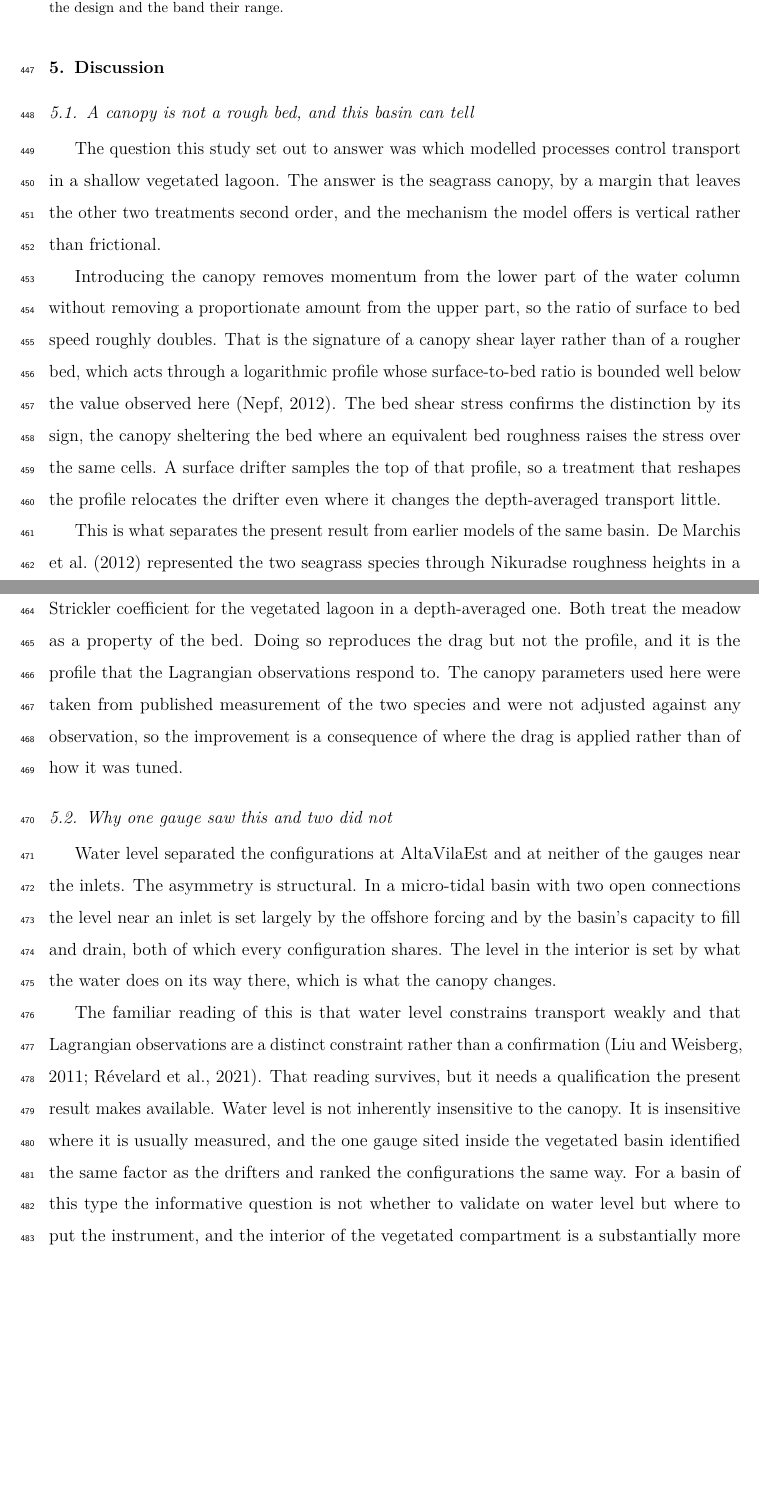
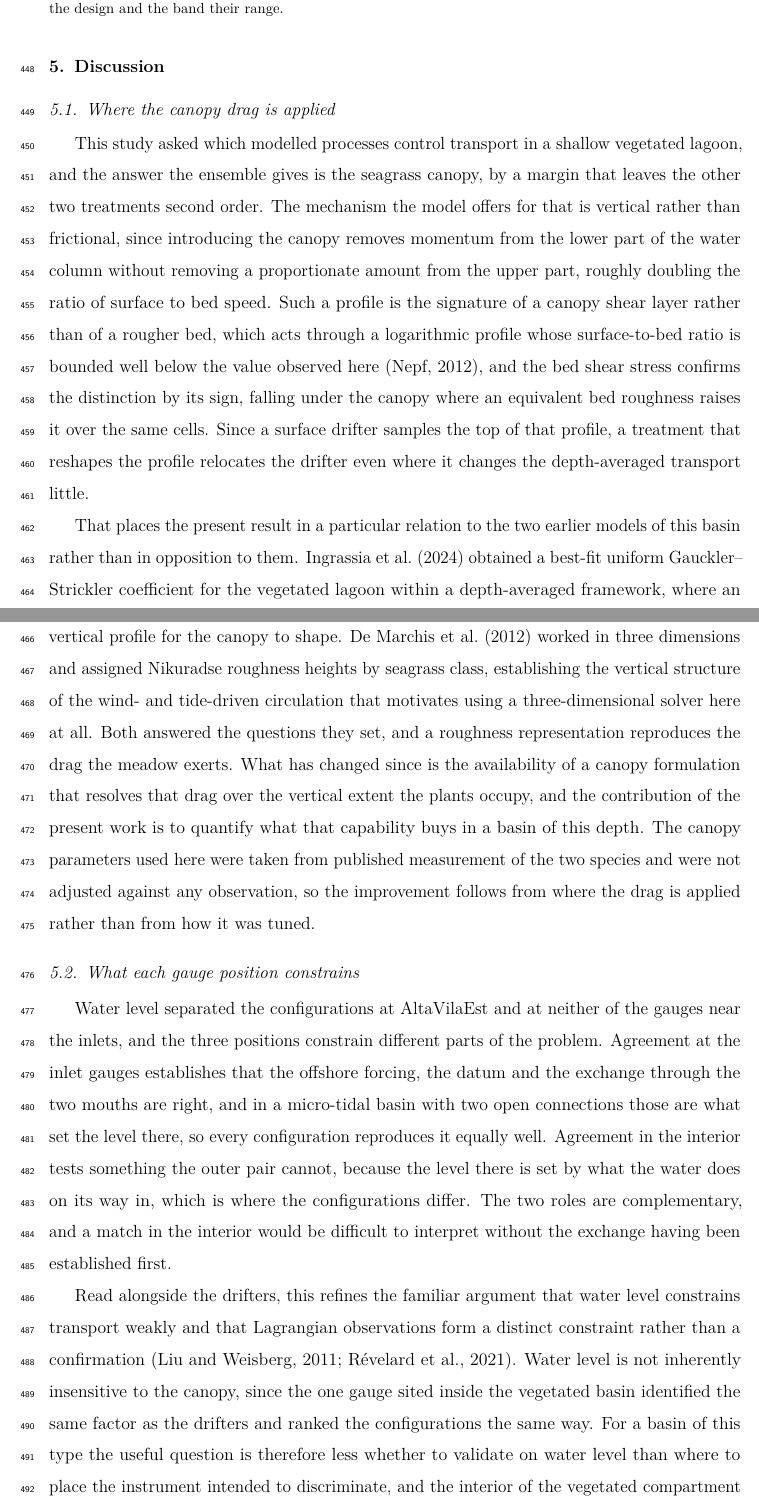
Before and after one commit to cicero-martins/StagnoneDT, a LaTeX paper (manuscript/main.tex, which reads manuscript/sections/05_discussion.tex): two parts of pages 22 and 23 of 31 before the commit and two parts of pages 22 and 23 of 32 after it, joined at a grey line, cut so that both start at the same text, the shorter picture padded with empty space. Compiled offline with pdfLaTeX.

Commit message:
docs(paper1): generous framing for the prior models, and sentences that link
Section 5.1 read as a verdict on two earlier models of this basin, both from
this department. It was also inaccurate. Ingrassia (2024) works in MIKE 21 2DH,
where an equivalent bed roughness is the correct representation of a canopy
because there is no vertical profile to shape, and De Marchis (2012) established
in three dimensions the vertical structure that motivates using a 3D solver here
at all. What separates the present result is the availability of a canopy
formulation that resolves drag over the vertical extent the plants occupy, not
a better judgement. Subtitle softened from a verdict to a description.

Section 5.2 now says what each gauge position constrains rather than what the
inner one alone does. The inlet gauges establish the forcing, the datum and the
exchange, without which an interior match would be hard to interpret; the
interior gauge discriminates among configurations that share all of that. An
earlier draft framed this as a rebuttal of a reading nobody had made, which is
the same strawman the artefact framing had.

Throughout Sections 4, 5 and 6, the 'Claim. Explanation.' opening is unwound.
Replacing an explanatory colon with a full stop is the same rhetorical move, and
a short declarative opening a paragraph reads as a heading announcing what
follows. The sentences are linked instead.

The conclusion ends on a global conclusion rather than an outlook. The closing
paragraph carries no new citations and makes no claim about the work's
importance, both of which the C18 deck excludes, and stops at what the two arms
bracket.

```diff
--- a/manuscript/sections/05_discussion.tex
+++ b/manuscript/sections/05_discussion.tex
@@ -1,54 +1,64 @@
 \section{Discussion}
 \label{sec:discussion}
 
-\subsection{A canopy is not a rough bed, and this basin can tell}
+\subsection{Where the canopy drag is applied}
 
-The question this study set out to answer was which modelled processes control
-transport in a shallow vegetated lagoon. The answer is the seagrass canopy, by a
-margin that leaves the other two treatments second order, and the mechanism the
-model offers is vertical rather than frictional.
+This study asked which modelled processes control transport in a shallow
+vegetated lagoon, and the answer the ensemble gives is the seagrass canopy, by a
+margin that leaves the other two treatments second order. The mechanism the
+model offers for that is vertical rather than frictional, since introducing the
+canopy removes momentum from the lower part of the water column without removing
+a proportionate amount from the upper part, roughly doubling the ratio of
+surface to bed speed. Such a profile is the signature of a canopy shear layer
+rather than of a rougher bed, which acts through a logarithmic profile whose
+surface-to-bed ratio is bounded well below the value observed here
+\citep{Nepf2012}, and the bed shear stress confirms the distinction by its sign,
+falling under the canopy where an equivalent bed roughness raises it over the
+same cells. Since a surface drifter samples the top of that profile, a treatment
+that reshapes the profile relocates the drifter even where it changes the
+depth-averaged transport little.
 
-Introducing the canopy removes momentum from the lower part of the water column
-without removing a proportionate amount from the upper part, so the ratio of
-surface to bed speed roughly doubles. That is the signature of a canopy shear
-layer rather than of a rougher bed, which acts through a logarithmic profile
-whose surface-to-bed ratio is bounded well below the value observed here
-\citep{Nepf2012}. The bed shear stress confirms the distinction by its sign, the
-canopy sheltering the bed where an equivalent bed roughness raises the stress
-over the same cells. A surface drifter samples the top of that profile, so a
-treatment that reshapes the profile relocates the drifter even where it changes
-the depth-averaged transport little.
+That places the present result in a particular relation to the two earlier
+models of this basin rather than in opposition to them.
+\citet{Ingrassia2024} obtained a best-fit uniform Gauckler--Strickler
+coefficient for the vegetated lagoon within a depth-averaged framework, where an
+equivalent bed roughness is the appropriate representation of a canopy because
+there is no vertical profile for the canopy to shape. \citet{DeMarchis2012}
+worked in three dimensions and assigned Nikuradse roughness heights by seagrass
+class, establishing the vertical structure of the wind- and tide-driven
+circulation that motivates using a three-dimensional solver here at all. Both
+answered the questions they set, and a roughness representation reproduces the
+drag the meadow exerts. What has changed since is the availability of a
+canopy formulation that resolves that drag over the vertical extent the plants
+occupy, and the contribution of the present work is to quantify what that
+capability buys in a basin of this depth. The canopy parameters used here were
+taken from published measurement of the two species and were not adjusted
+against any observation, so the improvement follows from where the drag is
+applied rather than from how it was tuned.
 
-This is what separates the present result from earlier models of the same basin.
-\citet{DeMarchis2012} represented the two seagrass species through Nikuradse
-roughness heights in a three-dimensional model, and \citet{Ingrassia2024}
-obtained a best-fit uniform Gauckler--Strickler coefficient for the vegetated
-lagoon in a depth-averaged one. Both treat the meadow as a property of the bed.
-Doing so reproduces the drag but not the profile, and it is the profile that the
-Lagrangian observations respond to. The canopy parameters used here were taken
-from published measurement of the two species and were not adjusted against any
-observation, so the improvement is a consequence of where the drag is applied
-rather than of how it was tuned.
-
-\subsection{Why one gauge saw this and two did not}
+\subsection{What each gauge position constrains}
 
 Water level separated the configurations at AltaVilaEst and at neither of the
-gauges near the inlets. The asymmetry is structural. In a micro-tidal basin with
-two open connections the level near an inlet is set largely by the offshore
-forcing and by the basin's capacity to fill and drain, both of which every
-configuration shares. The level in the interior is set by what the water does on
-its way there, which is what the canopy changes.
+gauges near the inlets, and the three positions constrain different parts of the
+problem. Agreement at the inlet gauges establishes that the offshore forcing,
+the datum and the exchange through the two mouths are right, and in a micro-tidal
+basin with two open connections those are what set the level there, so every
+configuration reproduces it equally well. Agreement in the interior tests
+something the outer pair cannot, because the level there is set by what the
+water does on its way in, which is where the configurations differ. The two
+roles are complementary, and a match in the interior would be difficult to
+interpret without the exchange having been established first.
 
-The familiar reading of this is that water level constrains transport weakly and
-that Lagrangian observations are a distinct constraint rather than a
-confirmation \citep{Liu2011, Revelard2021}. That reading survives, but it needs a
-qualification the present result makes available. Water level is not inherently
-insensitive to the canopy. It is insensitive where it is usually measured, and
-the one gauge sited inside the vegetated basin identified the same factor as the
-drifters and ranked the configurations the same way. For a basin of this type
-the informative question is not whether to validate on water level but where to
-put the instrument, and the interior of the vegetated compartment is a
-substantially more discriminating location than the inlet.
+Read alongside the drifters, this refines the familiar argument that water level
+constrains transport weakly and that Lagrangian observations form a distinct
+constraint rather than a confirmation \citep{Liu2011, Revelard2021}. Water level
+is not inherently insensitive to the canopy, since the one gauge sited inside
+the vegetated basin identified the same factor as the drifters and ranked the
+configurations the same way. For a basin of this type the useful question is
+therefore less whether to validate on water level than where to place the
+instrument intended to discriminate, and the interior of the vegetated
+compartment is a considerably more informative position for that purpose than
+the inlet.
 
 \subsection{What an ensemble without a canopy reports}
 \label{sec:disc_synergy}
```
Also changed, not shown: manuscript/sections/03_data_methods.tex (+3 -4 lines), manuscript/sections/04_results.tex (+17 -16 lines), manuscript/sections/06_conclusions.tex (+37 -26 lines), manuscript/sections/05_discussion.tex (43 more changed lines).
